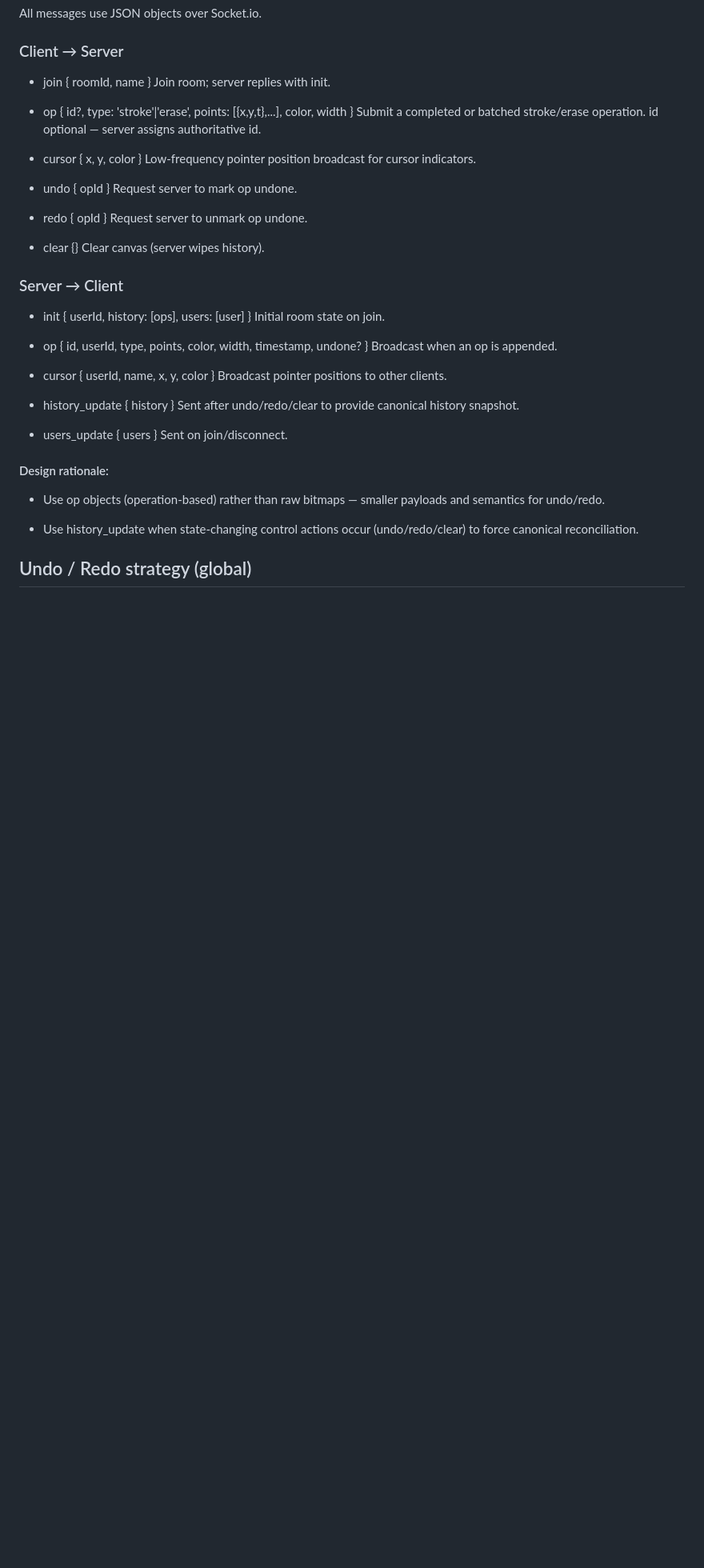
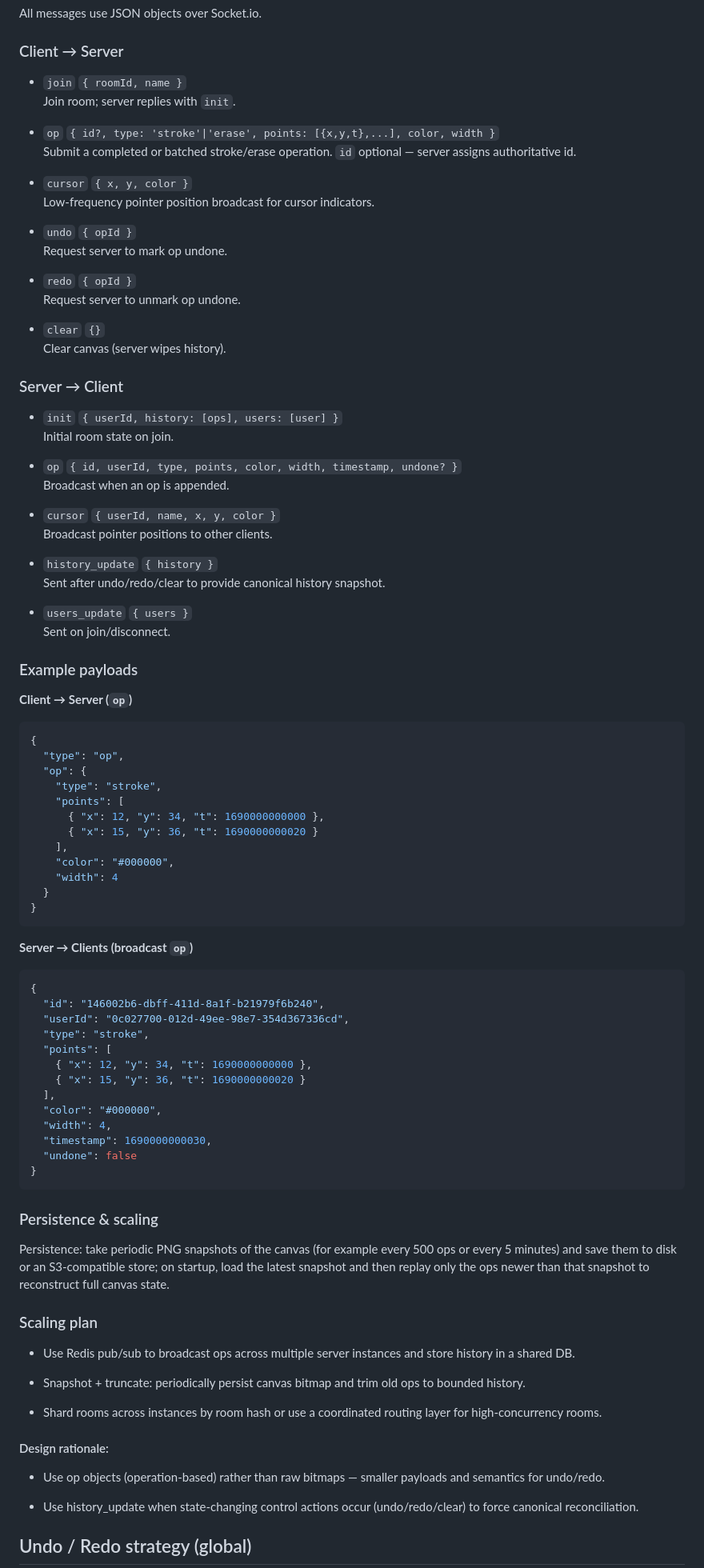
Before and after one commit to srb-saurabh/collaborative-canvas, a Markdown page: architecture.md, the part around the change printed below. Shown: that part at 80% size. GitHub-like rendering; blank space fills up the shorter version.

Commit message:
Architecture Updated

````diff
--- a/architecture.md
+++ b/architecture.md
@@ -41,40 +42,88 @@ All messages use JSON objects over Socket.io.
 
 ### Client → Server
 
-- join { roomId, name }
-Join room; server replies with init.
+- `join` `{ roomId, name }`
+  Join room; server replies with `init`.
 
-- op { id?, type: 'stroke'|'erase', points: [{x,y,t},...], color, width }
-Submit a completed or batched stroke/erase operation. id optional — server assigns authoritative id.
+- `op` `{ id?, type: 'stroke'|'erase', points: [{x,y,t},...], color, width }`
+  Submit a completed or batched stroke/erase operation. `id` optional — server assigns authoritative id.
 
-- cursor { x, y, color }
-Low-frequency pointer position broadcast for cursor indicators.
+- `cursor` `{ x, y, color }`
+  Low-frequency pointer position broadcast for cursor indicators.
 
-- undo { opId }
-Request server to mark op undone.
+- `undo` `{ opId }`
+  Request server to mark op undone.
 
-- redo { opId }
-Request server to unmark op undone.
+- `redo` `{ opId }`
+  Request server to unmark op undone.
 
-- clear {}
-Clear canvas (server wipes history).
+- `clear` `{}`
+  Clear canvas (server wipes history).
 
 ### Server → Client
 
-- init { userId, history: [ops], users: [user] }
-Initial room state on join.
+- `init` `{ userId, history: [ops], users: [user] }`
+  Initial room state on join.
 
-- op { id, userId, type, points, color, width, timestamp, undone? }
-Broadcast when an op is appended.
+- `op` `{ id, userId, type, points, color, width, timestamp, undone? }`
+  Broadcast when an op is appended.
 
-- cursor { userId, name, x, y, color }
-Broadcast pointer positions to other clients.
+- `cursor` `{ userId, name, x, y, color }`
+  Broadcast pointer positions to other clients.
 
-- history_update { history }
-Sent after undo/redo/clear to provide canonical history snapshot.
+- `history_update` `{ history }`
+  Sent after undo/redo/clear to provide canonical history snapshot.
 
-- users_update { users }
-Sent on join/disconnect.
+- `users_update` `{ users }`
+  Sent on join/disconnect.
+
+### Example payloads
+
+**Client → Server (`op`)**
+```json
+{
+  "type": "op",
+  "op": {
+    "type": "stroke",
+    "points": [
+      { "x": 12, "y": 34, "t": 1690000000000 },
+      { "x": 15, "y": 36, "t": 1690000000020 }
+    ],
+    "color": "#000000",
+    "width": 4
+  }
+}
+```
+
+**Server → Clients (broadcast `op`)**
+```json
+{
+  "id": "146002b6-dbff-411d-8a1f-b21979f6b240",
+  "userId": "0c027700-012d-49ee-98e7-354d367336cd",
+  "type": "stroke",
+  "points": [
+    { "x": 12, "y": 34, "t": 1690000000000 },
+    { "x": 15, "y": 36, "t": 1690000000020 }
+  ],
+  "color": "#000000",
+  "width": 4,
+  "timestamp": 1690000000030,
+  "undone": false
+}
+```
+
+
+### Persistence & scaling
+
+Persistence: take periodic PNG snapshots of the canvas (for example every 500 ops or every 5 minutes) and save them to disk or an S3-compatible store; on startup, load the latest snapshot and then replay only the ops newer than that snapshot to reconstruct full canvas state.
+
+### Scaling plan
+
+- Use Redis pub/sub to broadcast ops across multiple server instances and store history in a shared DB.
+
+- Snapshot + truncate: periodically persist canvas bitmap and trim old ops to bounded history.
+
+- Shard rooms across instances by room hash or use a coordinated routing layer for high-concurrency rooms.
 
 #### Design rationale:
 
````
Also changed, not shown: other parts of architecture.md (+2 -1 lines).
